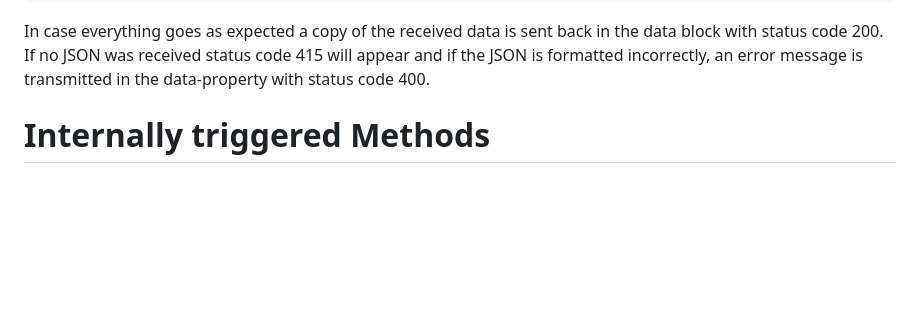
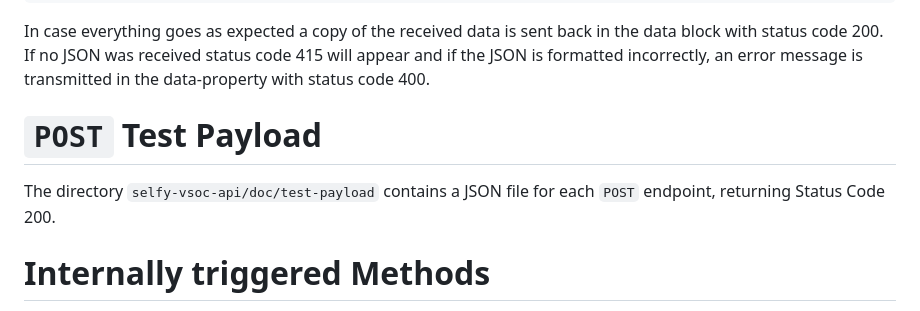
Before and after one commit to securityinmobility/selfy-vsoc-api, a Markdown page: doc/README.md, the part around the change. GitHub-like rendering; blank space fills up the shorter version.

```diff
--- a/doc/README.md
+++ b/doc/README.md
@@ -45,6 +45,10 @@ Each response contains three properties:
 In case everything goes as expected a copy of the received data is sent back in the data block with status code 200. If
 no JSON was received status code 415 will appear and if the JSON is formatted incorrectly, an error message is
 transmitted in the data-property with status code 400.
+
+# `POST` Test Payload
+
+The directory `selfy-vsoc-api/doc/test-payload` contains a JSON file for each `POST` endpoint, returning Status Code 200.
 
 # Internally triggered Methods
 
```
